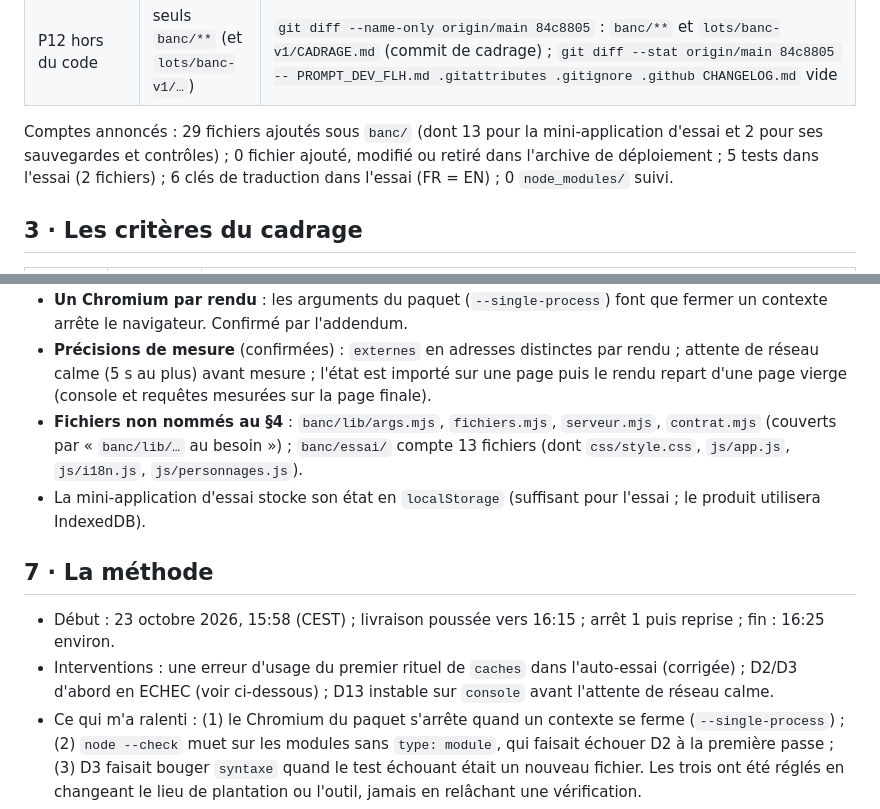
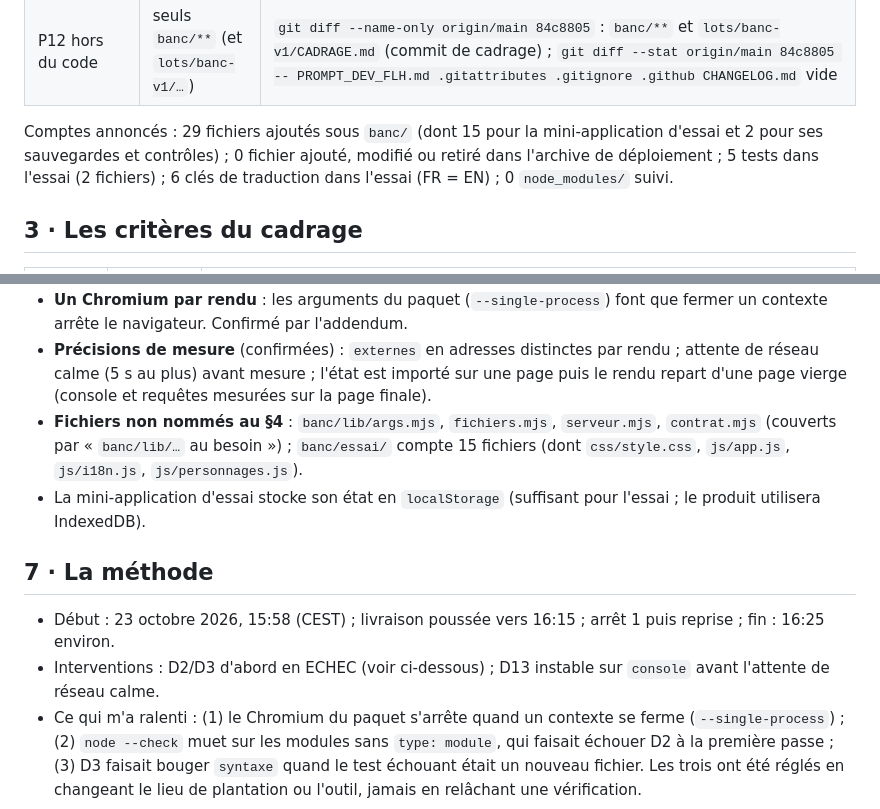
Before and after one commit to MirabelleBenou/Fabled-Lands-Helper-App, a Markdown page: lots/banc-v1/RAPPORT_DEV.md, 2 parts joined by grey strips. GitHub-like rendering.

Commit message:
Lot banc-v1 — rapport (correction de deux comptes)
Co-Authored-By: Claude Sonnet <noreply@anthropic.com>
Claude-Session: https://claude.ai/code/session_018x4SxNcDCEdKoCJt68XWZj

```diff
--- a/lots/banc-v1/RAPPORT_DEV.md
+++ b/lots/banc-v1/RAPPORT_DEV.md
@@ -33,7 +33,7 @@ Commit de livraison : **`84c88055dc425975055b285b43dcde9008cfabff`** (« Lot ban
 | P11 empreinte | `07b6f76c…3c72` | `07b6f76cdc25cf99b81333c21ccf0645ac3378eb23894fb00f9e3ce6a9573c72` |
 | P12 hors du code | seuls `banc/**` (et `lots/banc-v1/…`) | `git diff --name-only origin/main 84c8805` : `banc/**` et `lots/banc-v1/CADRAGE.md` (commit de cadrage) ; `git diff --stat origin/main 84c8805 -- PROMPT_DEV_FLH.md .gitattributes .gitignore .github CHANGELOG.md` vide |
 
-Comptes annoncés : 29 fichiers ajoutés sous `banc/` (dont 13 pour la mini-application d'essai et 2 pour ses sauvegardes et
+Comptes annoncés : 29 fichiers ajoutés sous `banc/` (dont 15 pour la mini-application d'essai et 2 pour ses sauvegardes et
 contrôles) ; 0 fichier ajouté, modifié ou retiré dans l'archive de déploiement ; 5 tests dans l'essai (2 fichiers) ; 6 clés
 de traduction dans l'essai (FR = EN) ; 0 `node_modules/` suivi.
 
@@ -202,13 +202,13 @@ autotest: 50/50
   avant mesure ; l'état est importé sur une page puis le rendu repart d'une page vierge (console et requêtes mesurées sur
   la page finale).
 - **Fichiers non nommés au §4** : `banc/lib/args.mjs`, `fichiers.mjs`, `serveur.mjs`, `contrat.mjs` (couverts par « `banc/lib/…`
-  au besoin ») ; `banc/essai/` compte 13 fichiers (dont `css/style.css`, `js/app.js`, `js/i18n.js`, `js/personnages.js`).
+  au besoin ») ; `banc/essai/` compte 15 fichiers (dont `css/style.css`, `js/app.js`, `js/i18n.js`, `js/personnages.js`).
 - La mini-application d'essai stocke son état en `localStorage` (suffisant pour l'essai ; le produit utilisera IndexedDB).
 
 ## 7 · La méthode
 
 - Début : 23 octobre 2026, 15:58 (CEST) ; livraison poussée vers 16:15 ; arrêt 1 puis reprise ; fin : 16:25 environ.
-- Interventions : une erreur d'usage du premier rituel de `caches` dans l'auto-essai (corrigée) ; D2/D3 d'abord en ECHEC (voir
+- Interventions : D2/D3 d'abord en ECHEC (voir
   ci-dessous) ; D13 instable sur `console` avant l'attente de réseau calme.
 - Ce qui m'a ralenti : (1) le Chromium du paquet s'arrête quand un contexte se ferme (`--single-process`) ; (2) `node --check`
   muet sur les modules sans `type: module`, qui faisait échouer D2 à la première passe ; (3) D3 faisait bouger `syntaxe` quand
```
